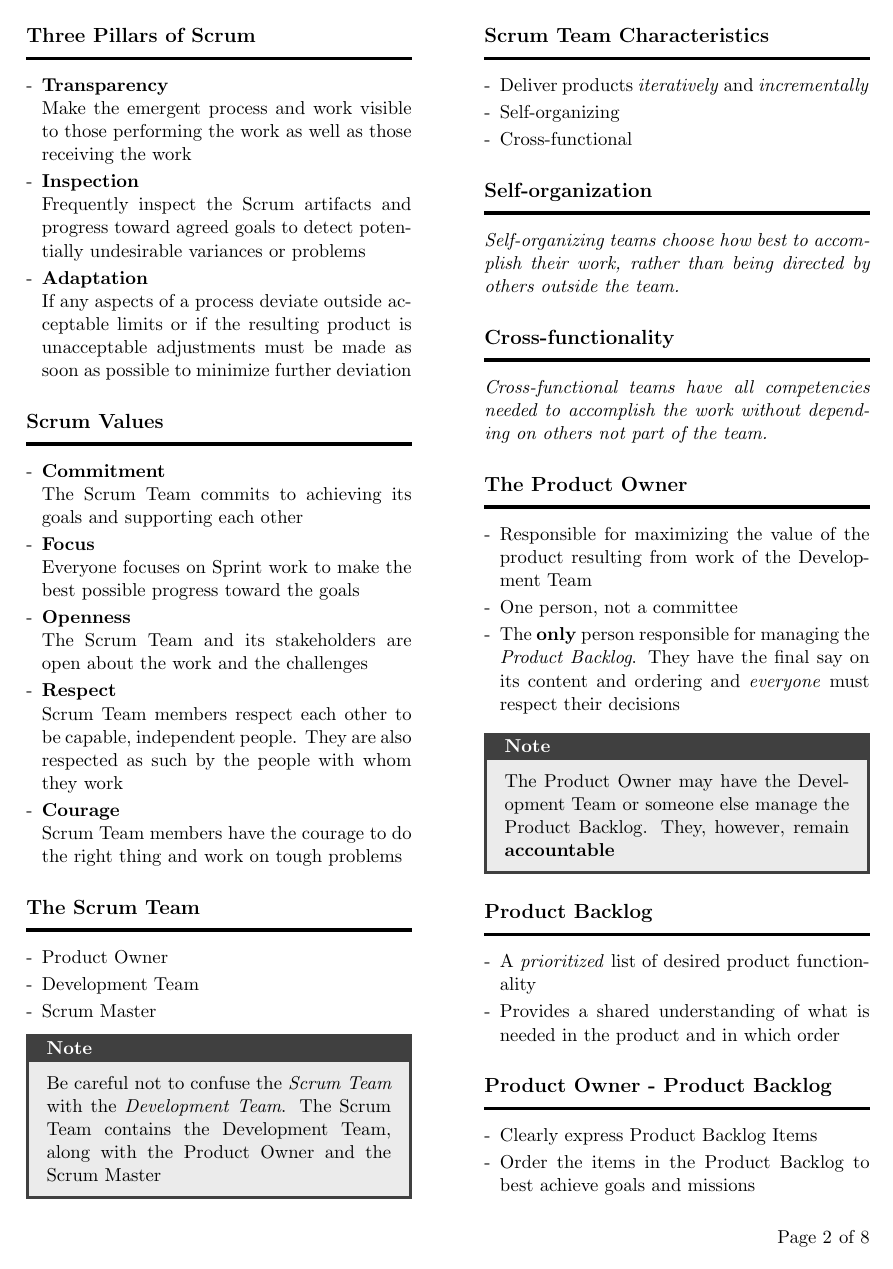
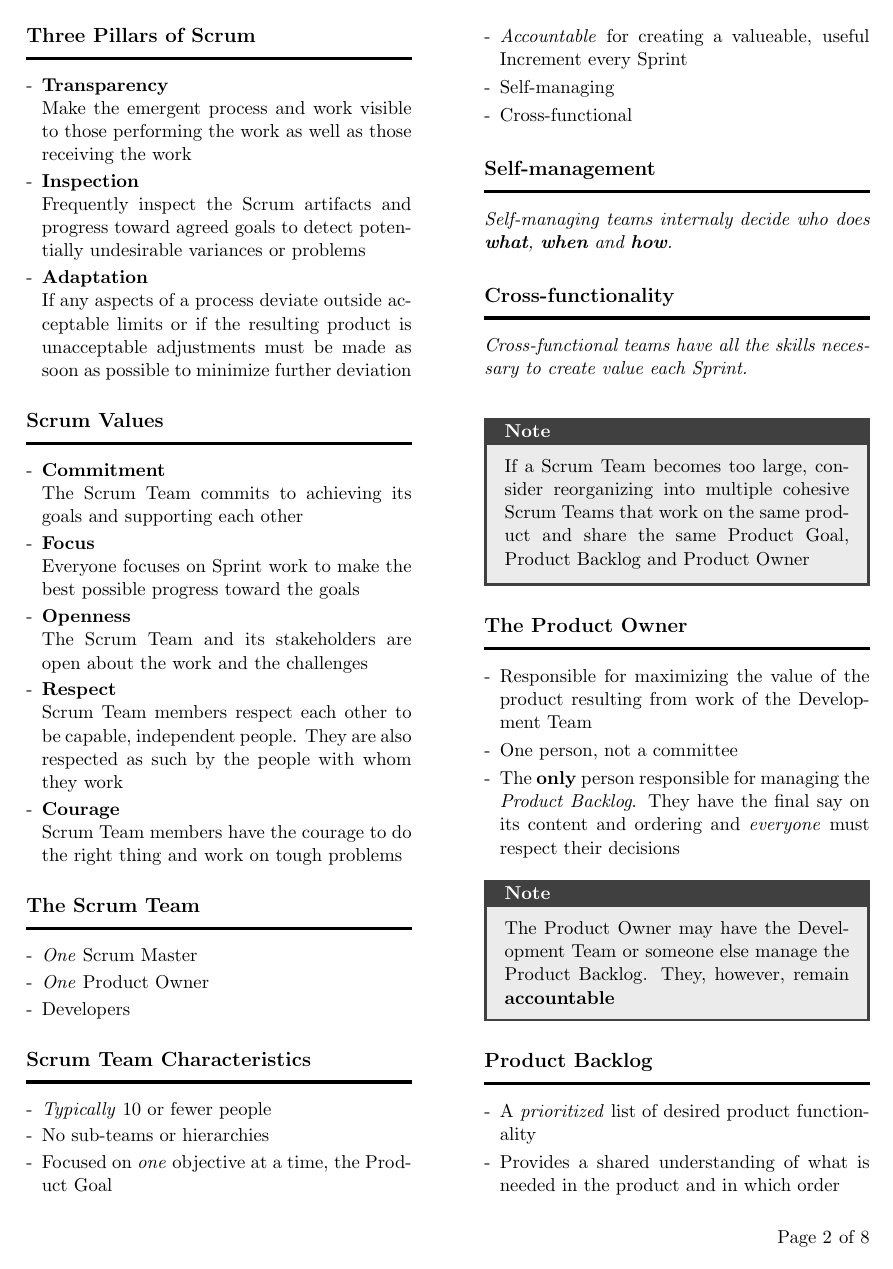
Before and after one commit to vpapadopou/scrum-guide-notes, a LaTeX document (Scrum-Guide-Notes.tex): page 2 of 8. Compiled offline with pdfLaTeX.

Commit message:
Updated Scrum Team section

```diff
--- a/Scrum-Guide-Notes.tex
+++ b/Scrum-Guide-Notes.tex
@@ -131,27 +131,32 @@ A Scrum Master creates an environment where:
 
 \section*{The Scrum Team}
 \begin{itemize}
-    \item Product Owner
-    \item Development Team
-    \item Scrum Master
+		\item \textit{One} Scrum Master
+    \item \textit{One} Product Owner
+    \item Developers
 \end{itemize}
-
-\begin{tcolorbox}[colback=black!8!white,colframe=gray!50!black,title=Note,sharp corners,fonttitle=\normalsize\bfseries,fontupper=\normalsize,left=0.7em,right=0.7em]
-	Be careful not to confuse the \textit{Scrum Team} with the \textit{Development Team}. The Scrum Team contains the Development Team, along with the Product Owner and the Scrum Master
-\end{tcolorbox}
 
 \section*{Scrum Team Characteristics}
 \begin{itemize}
-	\item Deliver products \textit{iteratively} and \textit{incrementally}
-	\item Self-organizing
+	\item \textit{Typically} 10 or fewer people
+	\item No sub-teams or hierarchies
+	\item Focused on \textit{one} objective at a time, the Product Goal
+	\item \textit{Accountable} for creating a valueable, useful Increment every Sprint
+	\item Self-managing
 	\item Cross-functional
 \end{itemize}
 
-\section*{Self-organization}
-\textit{Self-organizing teams choose how best to accomplish their work, rather than being directed by others outside the team.}
+\section*{Self-management}
+\textit{Self-managing teams internaly decide who does \textbf{what}, \textbf{when} and \textbf{how}.}
 
 \section*{Cross-functionality}
-\textit{Cross-functional teams have all competencies needed to accomplish the work without depending on others not part of the team.}
+\textit{Cross-functional teams have all the skills necessary to create value each Sprint.}
+
+\hspace{0.5pt}
+
+\begin{tcolorbox}[colback=black!8!white,colframe=gray!50!black,title=Note,sharp corners,fonttitle=\normalsize\bfseries,fontupper=\normalsize,left=0.7em,right=0.7em]
+	If a Scrum Team becomes too large, consider reorganizing into multiple cohesive Scrum Teams that work on the same product and share the same Product Goal, Product Backlog and Product Owner
+\end{tcolorbox}
 
 \section*{The Product Owner}
 \begin{itemize}
```
Also changed, not shown: Scrum-Guide-Notes.pdf.
